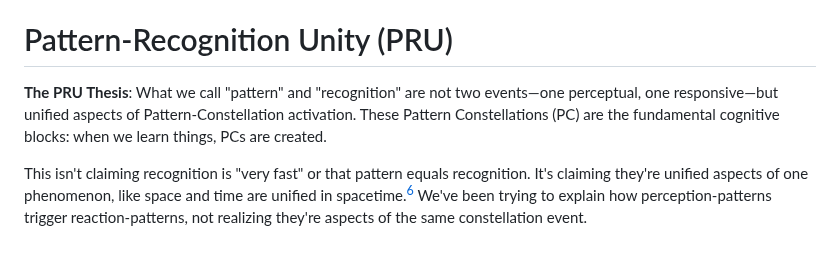
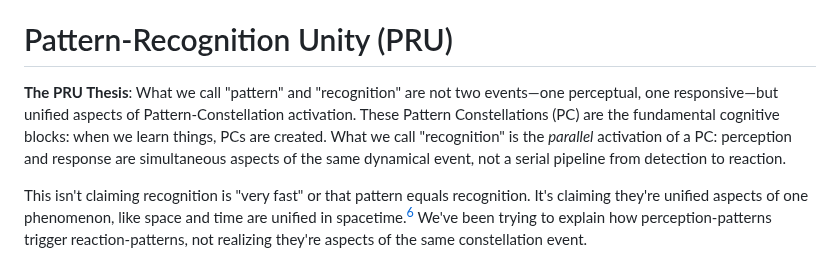
Before and after one commit to aathanor/ResearchSite, a Markdown page: content/PC-introduction.md, the part around the change. Rendered like a GitHub page.

Commit message:
Auto-commit: 2025-10-22 09:29:07

```diff
--- a/content/PC-introduction.md
+++ b/content/PC-introduction.md
@@ -113,7 +113,7 @@ More recently, in cognition theories, pattern recognition has been defined as "t
 
 # Pattern-Recognition Unity (PRU)
 
-**The PRU Thesis**: What we call "pattern" and "recognition" are not two events—one perceptual, one responsive—but unified aspects of Pattern-Constellation activation. These Pattern Constellations (PC) are the fundamental cognitive blocks: when we learn things, PCs are created.
+**The PRU Thesis**: What we call "pattern" and "recognition" are not two events—one perceptual, one responsive—but unified aspects of Pattern-Constellation activation. These Pattern Constellations (PC) are the fundamental cognitive blocks: when we learn things, PCs are created. What we call "recognition" is the _parallel_ activation of a PC: perception and response are simultaneous aspects of the same dynamical event, not a serial pipeline from detection to reaction.
 
 This isn't claiming recognition is "very fast" or that pattern equals recognition. It's claiming they're unified aspects of one phenomenon, like space and time are unified in spacetime.[^16] We've been trying to explain how perception-patterns trigger reaction-patterns, not realizing they're aspects of the same constellation event.
 
```
